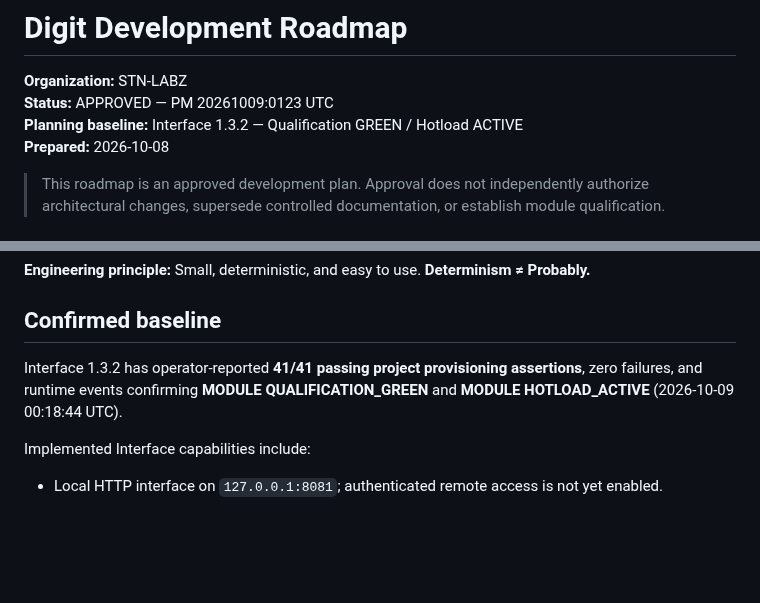
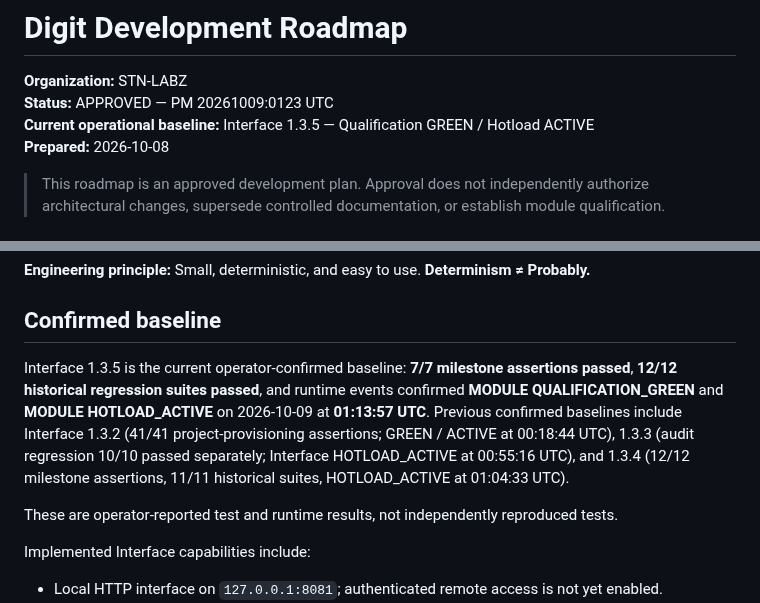
Before and after one commit to stnlabz/digit, a Markdown page: docs/ROADMAP.md, 2 parts joined by grey strips. GitHub-like rendering; blank space fills up the shorter version.

```diff
--- a/docs/ROADMAP.md
+++ b/docs/ROADMAP.md
@@ -2,7 +2,7 @@
 
 **Organization:** STN-LABZ
 **Status:** APPROVED — PM 20261009:0123 UTC
-**Planning baseline:** Interface 1.3.2 — Qualification GREEN / Hotload ACTIVE
+**Current operational baseline:** Interface 1.3.5 — Qualification GREEN / Hotload ACTIVE
 **Prepared:** 2026-10-08
 
 > This roadmap is an approved development plan. Approval does not independently authorize architectural changes, supersede controlled documentation, or establish module qualification.
@@ -15,7 +15,9 @@ Develop Digit into a deterministic, modular, platform-independent autonomous age
 
 ## Confirmed baseline
 
-Interface 1.3.2 has operator-reported **41/41 passing project provisioning assertions**, zero failures, and runtime events confirming **MODULE QUALIFICATION_GREEN** and **MODULE HOTLOAD_ACTIVE** (2026-10-09 00:18:44 UTC).
+Interface 1.3.5 is the current operator-confirmed baseline: **7/7 milestone assertions passed**, **12/12 historical regression suites passed**, and runtime events confirmed **MODULE QUALIFICATION_GREEN** and **MODULE HOTLOAD_ACTIVE** on 2026-10-09 at **01:13:57 UTC**. Previous confirmed baselines include Interface 1.3.2 (41/41 project-provisioning assertions; GREEN / ACTIVE at 00:18:44 UTC), 1.3.3 (audit regression 10/10 passed separately; Interface HOTLOAD_ACTIVE at 00:55:16 UTC), and 1.3.4 (12/12 milestone assertions, 11/11 historical suites, HOTLOAD_ACTIVE at 01:04:33 UTC).
+
+These are operator-reported test and runtime results, not independently reproduced tests.
 
 Implemented Interface capabilities include:
 
```
Also changed, not shown: other parts of docs/ROADMAP.md (+9 -9 lines).
